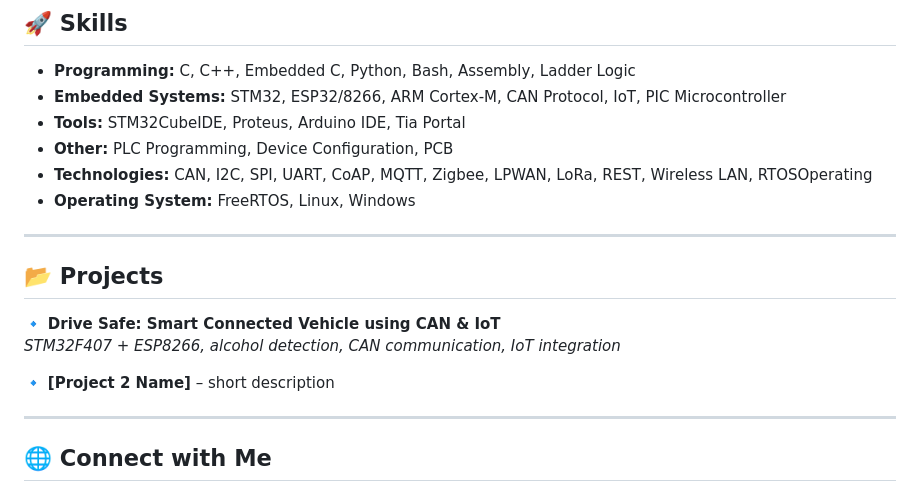
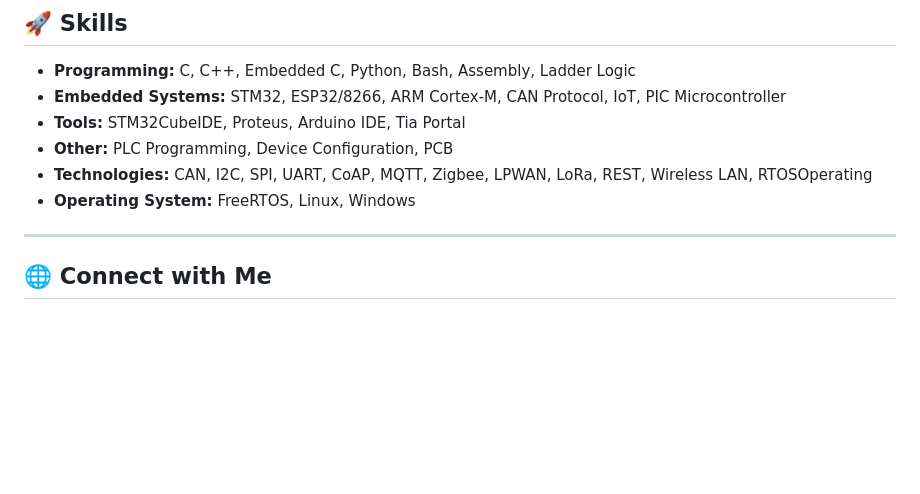
Before and after one commit to niikhilkavate/niikhilkavate, a Markdown page: README.md, the part around the change. GitHub-like rendering; blank space fills up the shorter version.

```diff
--- a/README.md
+++ b/README.md
@@ -18,14 +18,6 @@
 - **Technologies:** CAN, I2C, SPI, UART, CoAP, MQTT, Zigbee,
 LPWAN, LoRa, REST, Wireless LAN, RTOSOperating
 - **Operating System:** FreeRTOS, Linux, Windows
-
----
-
-## 📂 Projects
-🔹 **Drive Safe: Smart Connected Vehicle using CAN & IoT**
-*STM32F407 + ESP8266, alcohol detection, CAN communication, IoT integration*
-
-🔹 **[Project 2 Name]** – short description
 
 ---
 
```
